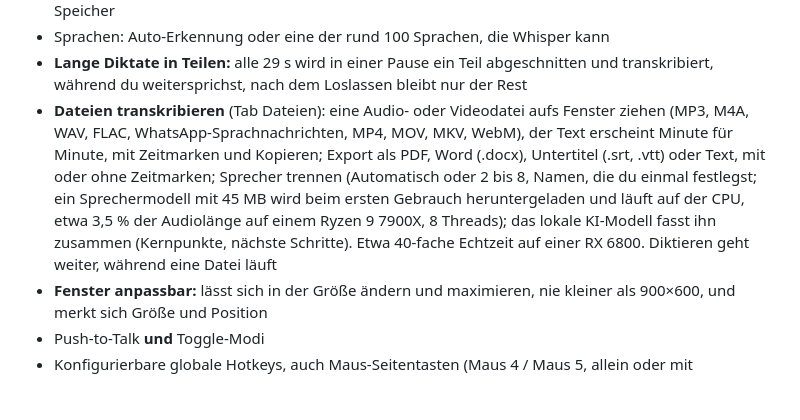
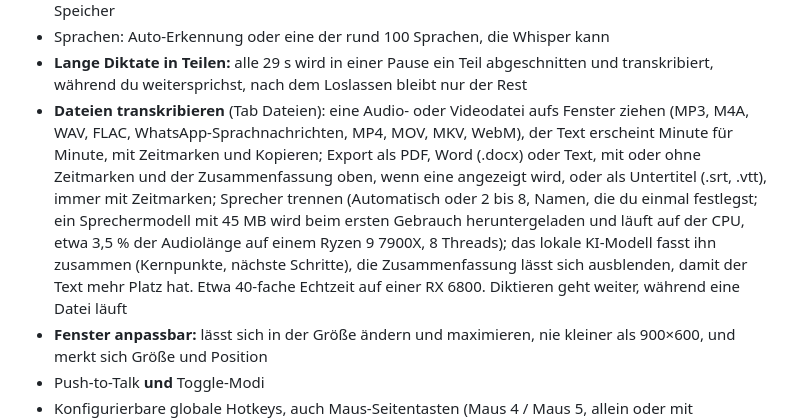
Before and after one commit to oggii/RudariFlow, a Markdown page: README.de.md, the part around the change. Drawn GitHub-style; blank space fills up the shorter version.

```diff
--- a/README.de.md
+++ b/README.de.md
@@ -40,7 +40,7 @@ Made by [oggi](https://0ggi.ch).
 - Mehrere Whisper-Modelle wählbar: tiny → large-v3-turbo, mit Auto-Download bei Auswahl. Large v3 Turbo q8 lieferte auf 49 Testaufnahmen denselben Text wie Turbo, 18 % schneller und mit halbem Speicher
 - Sprachen: Auto-Erkennung oder eine der rund 100 Sprachen, die Whisper kann
 - **Lange Diktate in Teilen:** alle 29 s wird in einer Pause ein Teil abgeschnitten und transkribiert, während du weitersprichst, nach dem Loslassen bleibt nur der Rest
-- **Dateien transkribieren** (Tab Dateien): eine Audio- oder Videodatei aufs Fenster ziehen (MP3, M4A, WAV, FLAC, WhatsApp-Sprachnachrichten, MP4, MOV, MKV, WebM), der Text erscheint Minute für Minute, mit Zeitmarken und Kopieren; Export als PDF, Word (.docx), Untertitel (.srt, .vtt) oder Text, mit oder ohne Zeitmarken; Sprecher trennen (Automatisch oder 2 bis 8, Namen, die du einmal festlegst; ein Sprechermodell mit 45 MB wird beim ersten Gebrauch heruntergeladen und läuft auf der CPU, etwa 3,5 % der Audiolänge auf einem Ryzen 9 7900X, 8 Threads); das lokale KI-Modell fasst ihn zusammen (Kernpunkte, nächste Schritte). Etwa 40-fache Echtzeit auf einer RX 6800. Diktieren geht weiter, während eine Datei läuft
+- **Dateien transkribieren** (Tab Dateien): eine Audio- oder Videodatei aufs Fenster ziehen (MP3, M4A, WAV, FLAC, WhatsApp-Sprachnachrichten, MP4, MOV, MKV, WebM), der Text erscheint Minute für Minute, mit Zeitmarken und Kopieren; Export als PDF, Word (.docx) oder Text, mit oder ohne Zeitmarken und der Zusammenfassung oben, wenn eine angezeigt wird, oder als Untertitel (.srt, .vtt), immer mit Zeitmarken; Sprecher trennen (Automatisch oder 2 bis 8, Namen, die du einmal festlegst; ein Sprechermodell mit 45 MB wird beim ersten Gebrauch heruntergeladen und läuft auf der CPU, etwa 3,5 % der Audiolänge auf einem Ryzen 9 7900X, 8 Threads); das lokale KI-Modell fasst ihn zusammen (Kernpunkte, nächste Schritte), die Zusammenfassung lässt sich ausblenden, damit der Text mehr Platz hat. Etwa 40-fache Echtzeit auf einer RX 6800. Diktieren geht weiter, während eine Datei läuft
 - **Fenster anpassbar:** lässt sich in der Größe ändern und maximieren, nie kleiner als 900×600, und merkt sich Größe und Position
 - Push-to-Talk **und** Toggle-Modi
 - Konfigurierbare globale Hotkeys, auch Maus-Seitentasten (Maus 4 / Maus 5, allein oder mit Strg/Umschalt/Alt/Win) für alle drei Hotkeys, sodass eine Taste zwei Aufgaben haben kann (Maus 5 diktiert, Umschalt+Maus 5 schreibt um). Eine belegte Seitentaste wird abgefangen und löst in anderen Programmen kein „Zurück“/„Vorwärts“ mehr aus. Strg+A, C, V, X, Z, Y und S werden abgelehnt, weil sie sonst in keinem Programm mehr funktionieren
```
Also changed, not shown: CHANGELOG.md (+5 -3 lines), README.md (+1 -1 lines).
